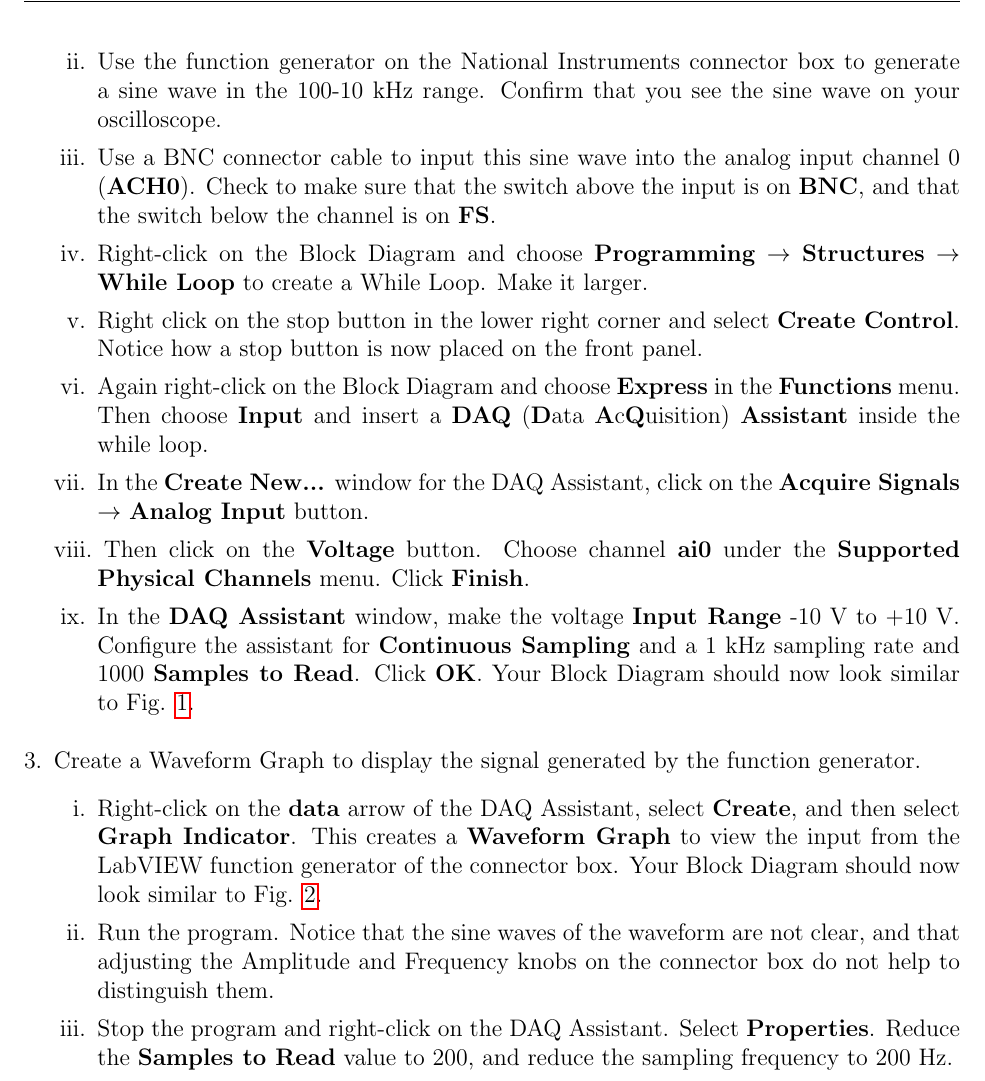
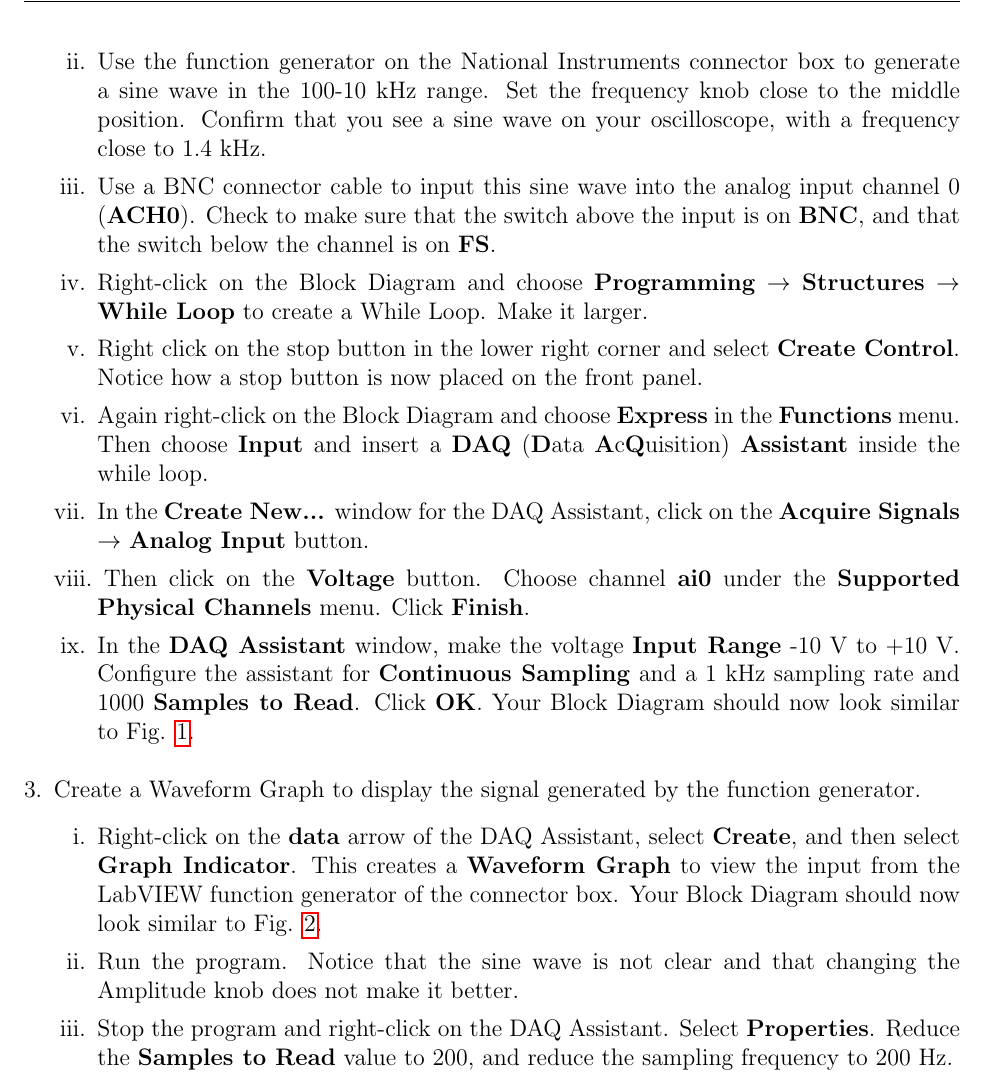
Before and after one commit to wgrissom/Vanderbilt-BME-Instrumentation, a LaTeX document (Lab 1, LabView and Tools/lab1.tex): part of page 2 of 21, cut so that both start at the same text. Compiled offline with pdfLaTeX.

Commit message:
Changed text for a slightly more accuarte way to observe under-sampling vs aliasing

```diff
--- a/Lab 1, LabView and Tools/lab1.tex
+++ b/Lab 1, LabView and Tools/lab1.tex
@@ -105,7 +105,7 @@ be generated. \underline{As you finish them, show them to the TA.}
 	\item Let's get some more practice getting signals into your DAQ board. You will need BNC cables, your DAQ board, and your oscilloscope to complete this section. Create your own Data Acquisition module by doing the following:
 	\begin{enumerate}[i.]
 		\item In the Start Up screen, click on the \textbf{New...} button and open a \textbf{Blank VI}.
-		\item Use the function generator on the National Instruments connector box to generate a sine wave in the 100-10 kHz range. Confirm that you see the sine wave on your oscilloscope.
+		\item Use the function generator on the National Instruments connector box to generate a sine wave in the 100-10 kHz range. Set the frequency knob close to the middle position. Confirm that you see a sine wave on your oscilloscope, with a frequency close to 1.4 kHz.
 		\item Use a BNC connector cable to input this sine wave into the analog input channel 0 (\textbf{ACH0}). Check to make sure that the switch above the input is on \textbf{BNC}, and that the switch below the channel is on \textbf{FS}.
 		\item Right-click on the Block Diagram and choose \textbf{Programming} $\rightarrow$ \textbf{Structures} $\rightarrow$ \textbf{While Loop} to create a While Loop. Make it larger.
 		\item Right click on the stop button in the lower right corner and select {\bf Create Control}. Notice how a stop button is now placed on the front panel.
@@ -128,8 +128,8 @@ be generated. \underline{As you finish them, show them to the TA.}
 	\begin{enumerate}[i.]
 		\item Right-click on the \textbf{data} arrow of the DAQ Assistant, select \textbf{Create}, and then select
 \textbf{Graph Indicator}. This creates a \textbf{Waveform Graph} to view the input from the LabVIEW function generator of the connector box. Your Block Diagram should now look similar to Fig. \ref{fig:2}.
-		\item Run the program. Notice that the sine waves of the waveform are not clear, and that
-adjusting the Amplitude and Frequency knobs on the connector box do not help to distinguish them.
+		\item Run the program. Notice that the sine wave is not clear and that changing the Amplitude knob does not make it better.
 		\item Stop the program and right-click on the DAQ Assistant. Select \textbf{Properties}. Reduce
 the \textbf{Samples to Read} value to 200, and reduce the sampling frequency to 200 Hz.
+		\item Run the program again and observe the clearer waveform.
 		\item \textbf{Q}: Explain to the TA why the sine waves look more distinguishable now.
```
Also changed, not shown: Lab 1, LabView and Tools/lab1.tex (1 more changed lines).
